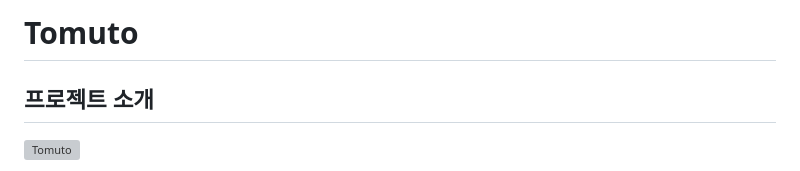
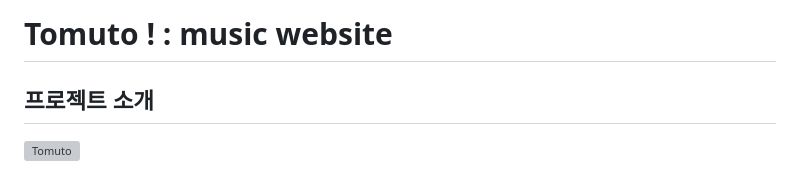
Before and after one commit to leedo97y/tomato-music, a Markdown page: README.md, the part around the change. Drawn GitHub-style; grey boxes are pictures that could not be loaded.

Commit message:
docs: fix title of readme

```diff
--- a/README.md
+++ b/README.md
@@ -1,4 +1,4 @@
-# Tomuto
+# Tomuto ! : music website
 
 ## 프로젝트 소개
 
```
